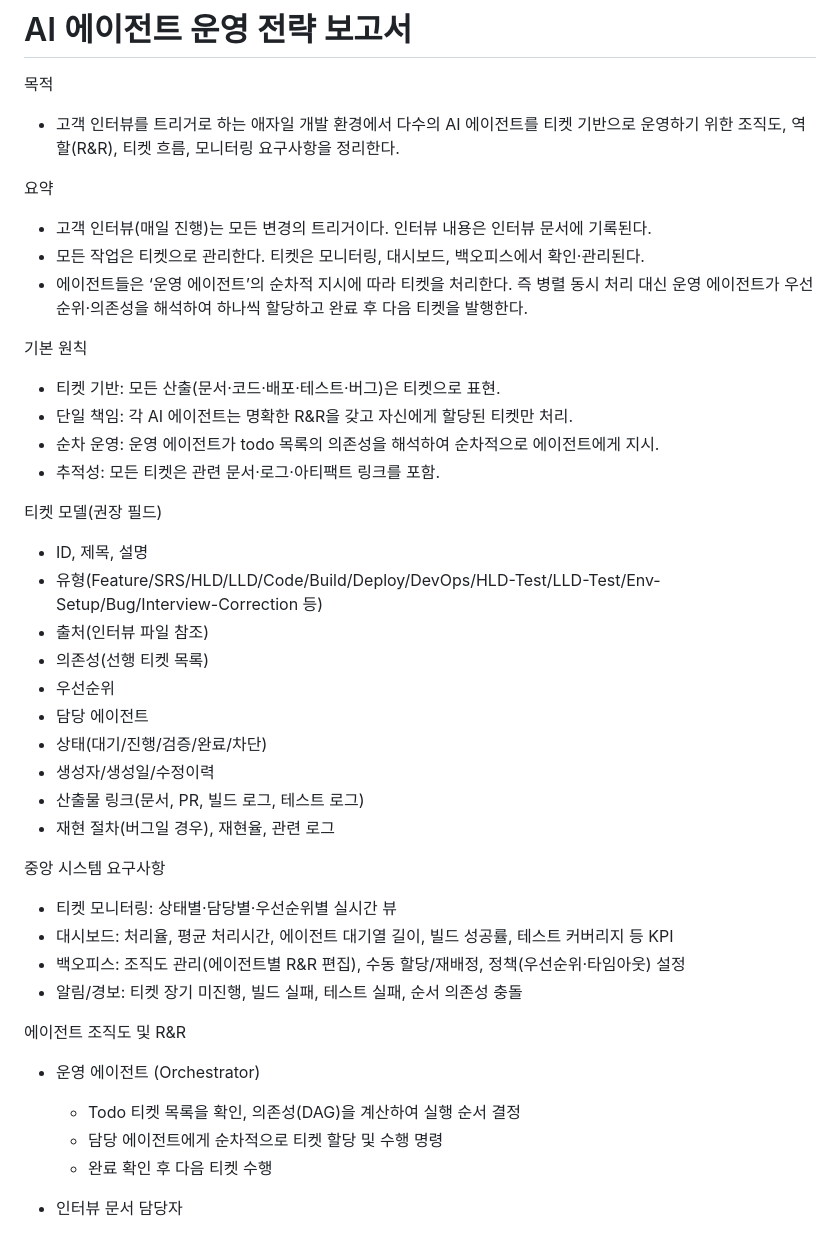
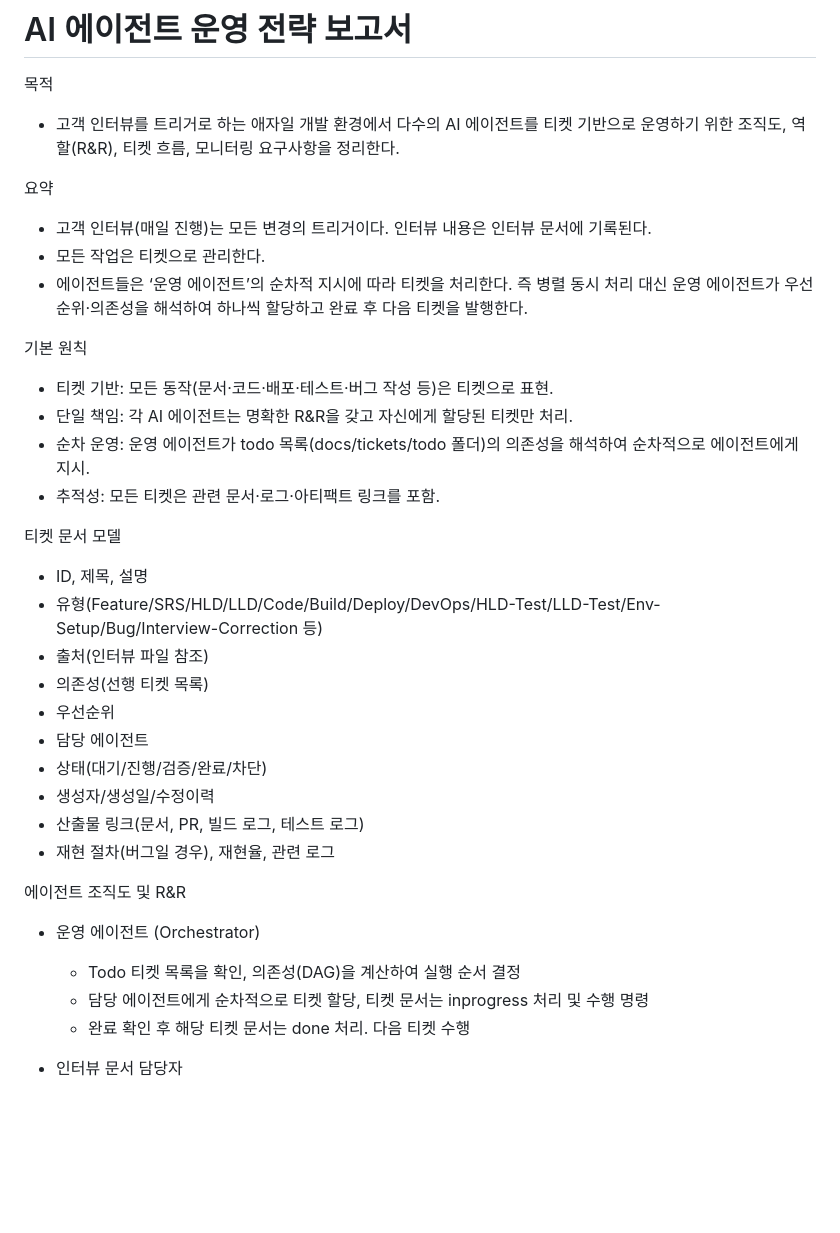
Before and after one commit to k98co007/privatetrade, a Markdown page: docs/agent.md, the part around one of its changes. GitHub-like rendering; blank space fills up the shorter version.

```diff
--- a/docs/agent.md
+++ b/docs/agent.md
@@ -5,16 +5,16 @@
 
 요약
 - 고객 인터뷰(매일 진행)는 모든 변경의 트리거이다. 인터뷰 내용은 인터뷰 문서에 기록된다.
-- 모든 작업은 티켓으로 관리한다. 티켓은 모니터링, 대시보드, 백오피스에서 확인·관리된다.
+- 모든 작업은 티켓으로 관리한다.
 - 에이전트들은 ‘운영 에이전트’의 순차적 지시에 따라 티켓을 처리한다. 즉 병렬 동시 처리 대신 운영 에이전트가 우선순위·의존성을 해석하여 하나씩 할당하고 완료 후 다음 티켓을 발행한다.
 
 기본 원칙
-- 티켓 기반: 모든 산출(문서·코드·배포·테스트·버그)은 티켓으로 표현.
+- 티켓 기반: 모든 동작(문서·코드·배포·테스트·버그 작성 등)은 티켓으로 표현.
 - 단일 책임: 각 AI 에이전트는 명확한 R&R을 갖고 자신에게 할당된 티켓만 처리.
-- 순차 운영: 운영 에이전트가 todo 목록의 의존성을 해석하여 순차적으로 에이전트에게 지시.
+- 순차 운영: 운영 에이전트가 todo 목록(docs/tickets/todo 폴더)의 의존성을 해석하여 순차적으로 에이전트에게 지시.
 - 추적성: 모든 티켓은 관련 문서·로그·아티팩트 링크를 포함.
 
-티켓 모델(권장 필드)
+티켓 문서 모델
 - ID, 제목, 설명
 - 유형(Feature/SRS/HLD/LLD/Code/Build/Deploy/DevOps/HLD-Test/LLD-Test/Env-Setup/Bug/Interview-Correction 등)
 - 출처(인터뷰 파일 참조)
@@ -26,17 +26,11 @@
 - 산출물 링크(문서, PR, 빌드 로그, 테스트 로그)
 - 재현 절차(버그일 경우), 재현율, 관련 로그
 
-중앙 시스템 요구사항
-- 티켓 모니터링: 상태별·담당별·우선순위별 실시간 뷰
-- 대시보드: 처리율, 평균 처리시간, 에이전트 대기열 길이, 빌드 성공률, 테스트 커버리지 등 KPI
-- 백오피스: 조직도 관리(에이전트별 R&R 편집), 수동 할당/재배정, 정책(우선순위·타임아웃) 설정
-- 알림/경보: 티켓 장기 미진행, 빌드 실패, 테스트 실패, 순서 의존성 충돌
-
 에이전트 조직도 및 R&R
 - 운영 에이전트 (Orchestrator)
   - Todo 티켓 목록을 확인, 의존성(DAG)을 계산하여 실행 순서 결정
-  - 담당 에이전트에게 순차적으로 티켓 할당 및 수행 명령
-  - 완료 확인 후 다음 티켓 수행
+  - 담당 에이전트에게 순차적으로 티켓 할당, 티켓 문서는 inprogress 처리 및 수행 명령
+  - 완료 확인 후 해당 티켓 문서는 done 처리. 다음 티켓 수행
 
 - 인터뷰 문서 담당자
   - 고객 인터뷰 문서 수정·보완, 인터뷰 오류 발생 시 고객 재인터뷰 진행
```
Also changed, not shown: other parts of docs/agent.md (+2 -37 lines).
